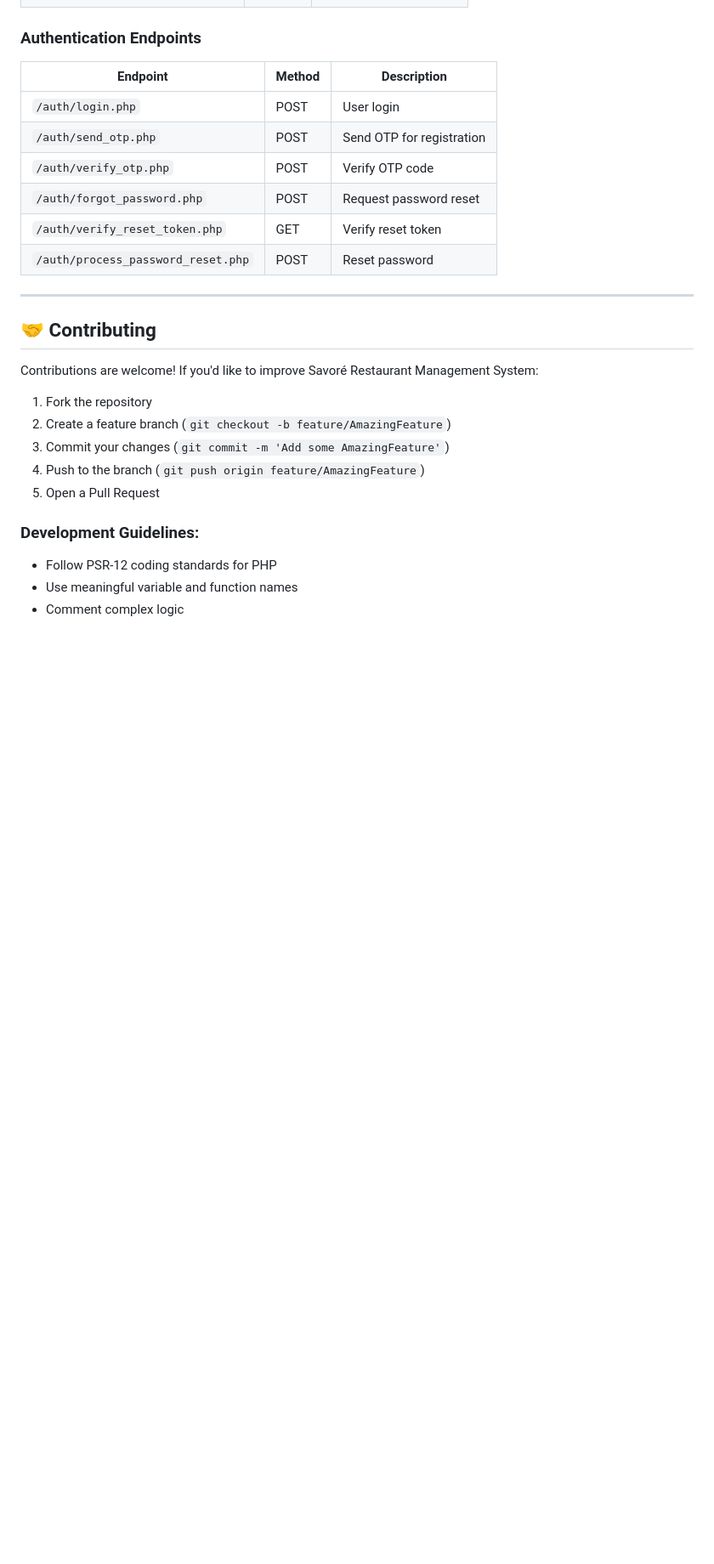
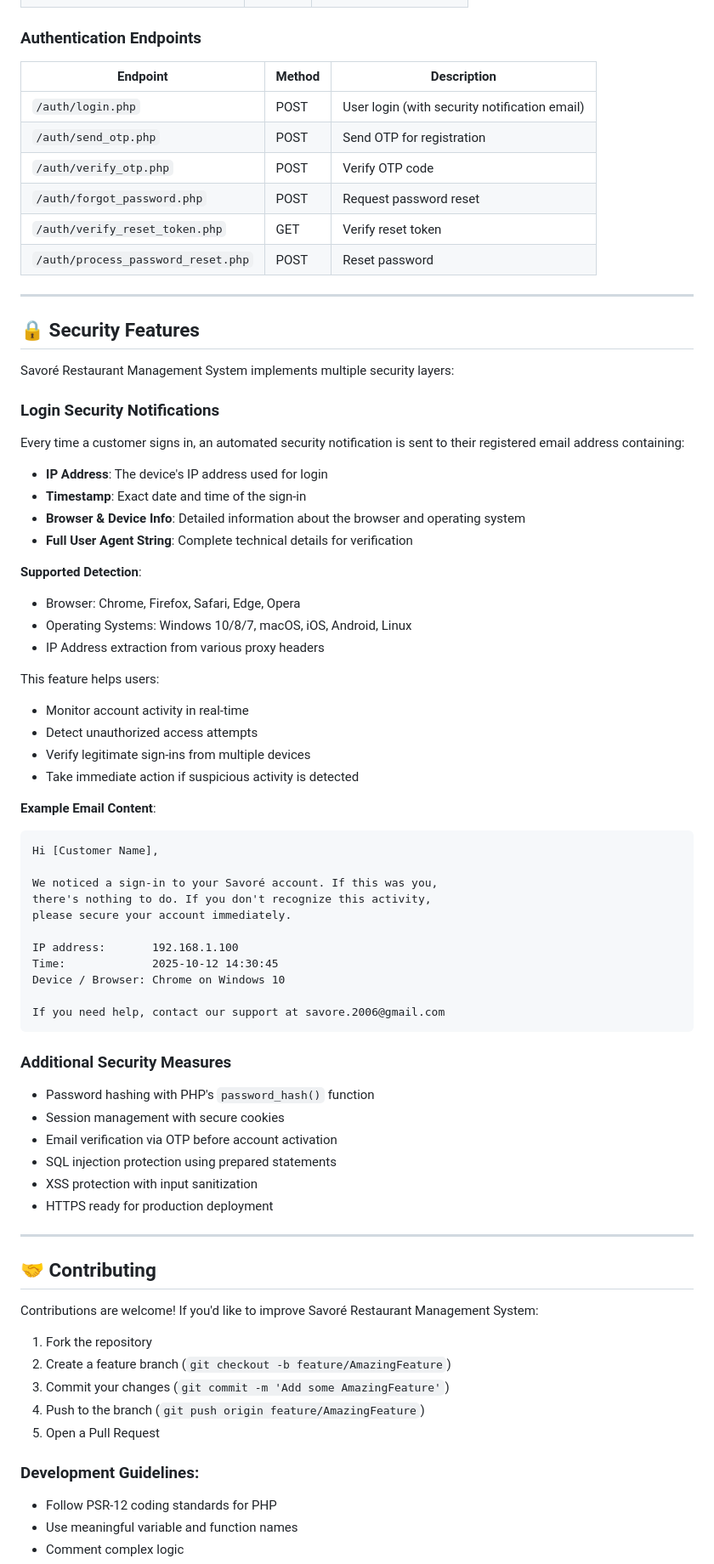
Before and after one commit to ivyfaraezi/savore-restaurant, a Markdown page: README.md, the part around the change printed below. Shown: that part at 85% size. GitHub-like rendering; blank space fills up the shorter version.

````diff
--- a/README.md
+++ b/README.md
@@ -480,14 +495,67 @@ savore-restaurant/
 
 ### Authentication Endpoints
 
-| Endpoint                           | Method | Description               |
-| ---------------------------------- | ------ | ------------------------- |
-| `/auth/login.php`                  | POST   | User login                |
-| `/auth/send_otp.php`               | POST   | Send OTP for registration |
-| `/auth/verify_otp.php`             | POST   | Verify OTP code           |
-| `/auth/forgot_password.php`        | POST   | Request password reset    |
-| `/auth/verify_reset_token.php`     | GET    | Verify reset token        |
-| `/auth/process_password_reset.php` | POST   | Reset password            |
+| Endpoint                           | Method | Description                                   |
+| ---------------------------------- | ------ | --------------------------------------------- |
+| `/auth/login.php`                  | POST   | User login (with security notification email) |
+| `/auth/send_otp.php`               | POST   | Send OTP for registration                     |
+| `/auth/verify_otp.php`             | POST   | Verify OTP code                               |
+| `/auth/forgot_password.php`        | POST   | Request password reset                        |
+| `/auth/verify_reset_token.php`     | GET    | Verify reset token                            |
+| `/auth/process_password_reset.php` | POST   | Reset password                                |
+
+---
+
+## 🔒 Security Features
+
+Savoré Restaurant Management System implements multiple security layers:
+
+### Login Security Notifications
+
+Every time a customer signs in, an automated security notification is sent to their registered email address containing:
+
+- **IP Address**: The device's IP address used for login
+- **Timestamp**: Exact date and time of the sign-in
+- **Browser & Device Info**: Detailed information about the browser and operating system
+- **Full User Agent String**: Complete technical details for verification
+
+**Supported Detection**:
+
+- Browser: Chrome, Firefox, Safari, Edge, Opera
+- Operating Systems: Windows 10/8/7, macOS, iOS, Android, Linux
+- IP Address extraction from various proxy headers
+
+This feature helps users:
+
+- Monitor account activity in real-time
+- Detect unauthorized access attempts
+- Verify legitimate sign-ins from multiple devices
+- Take immediate action if suspicious activity is detected
+
+**Example Email Content**:
+
+```
+Hi [Customer Name],
+
+We noticed a sign-in to your Savoré account. If this was you,
+there's nothing to do. If you don't recognize this activity,
+please secure your account immediately.
+
+IP address:       192.168.1.100
+Time:             2025-10-12 14:30:45
+Device / Browser: Chrome on Windows 10
+
+If you need help, contact our support at savore.2006@gmail.com
+```
+
+### Additional Security Measures
+
+- Password hashing with PHP's `password_hash()` function
+- Session management with secure cookies
+- Email verification via OTP before account activation
+- SQL injection protection using prepared statements
+- XSS protection with input sanitization
+- HTTPS ready for production deployment
 
 ---
 
````
Also changed, not shown: other parts of README.md (+31 -12 lines).
